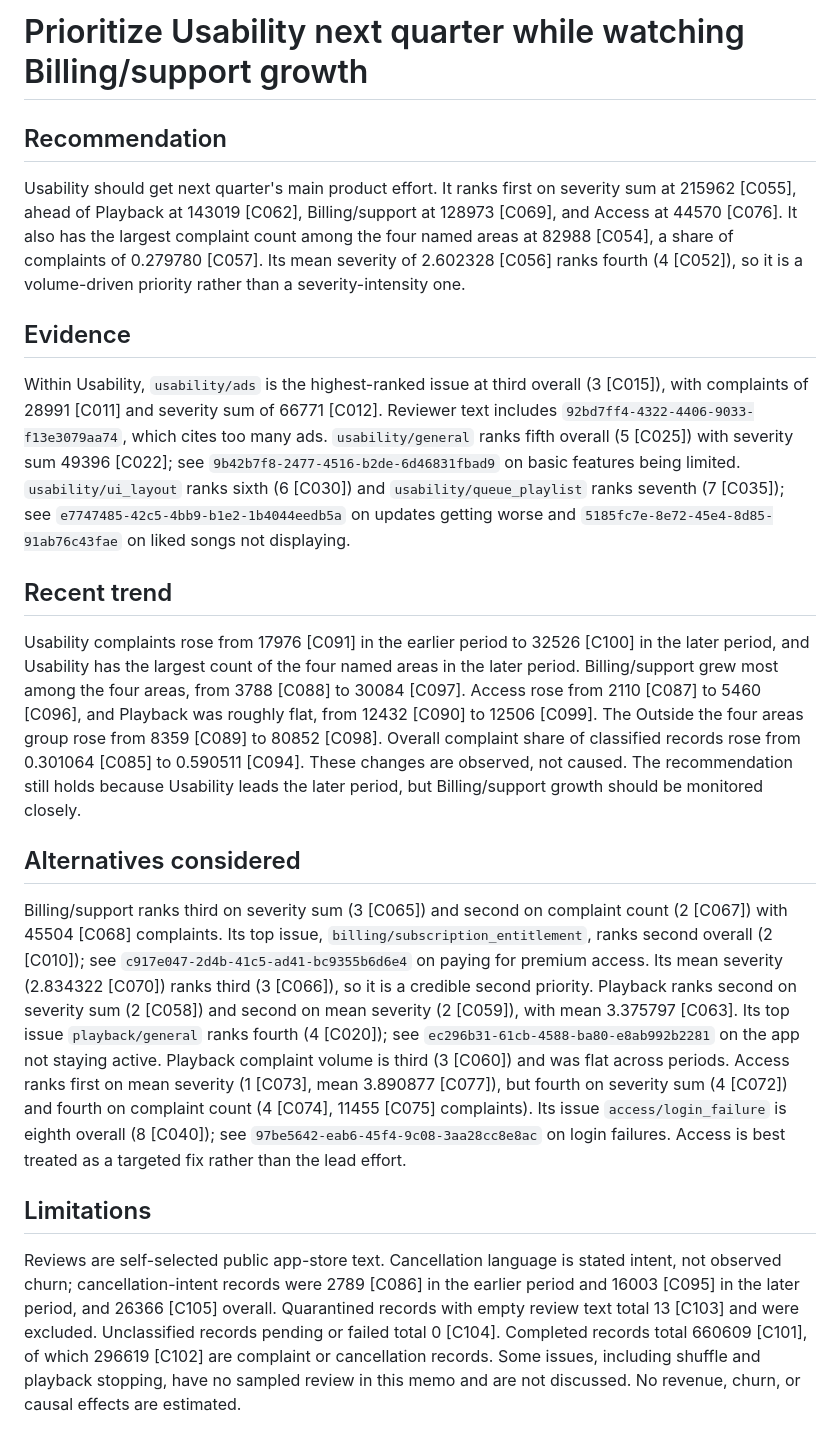
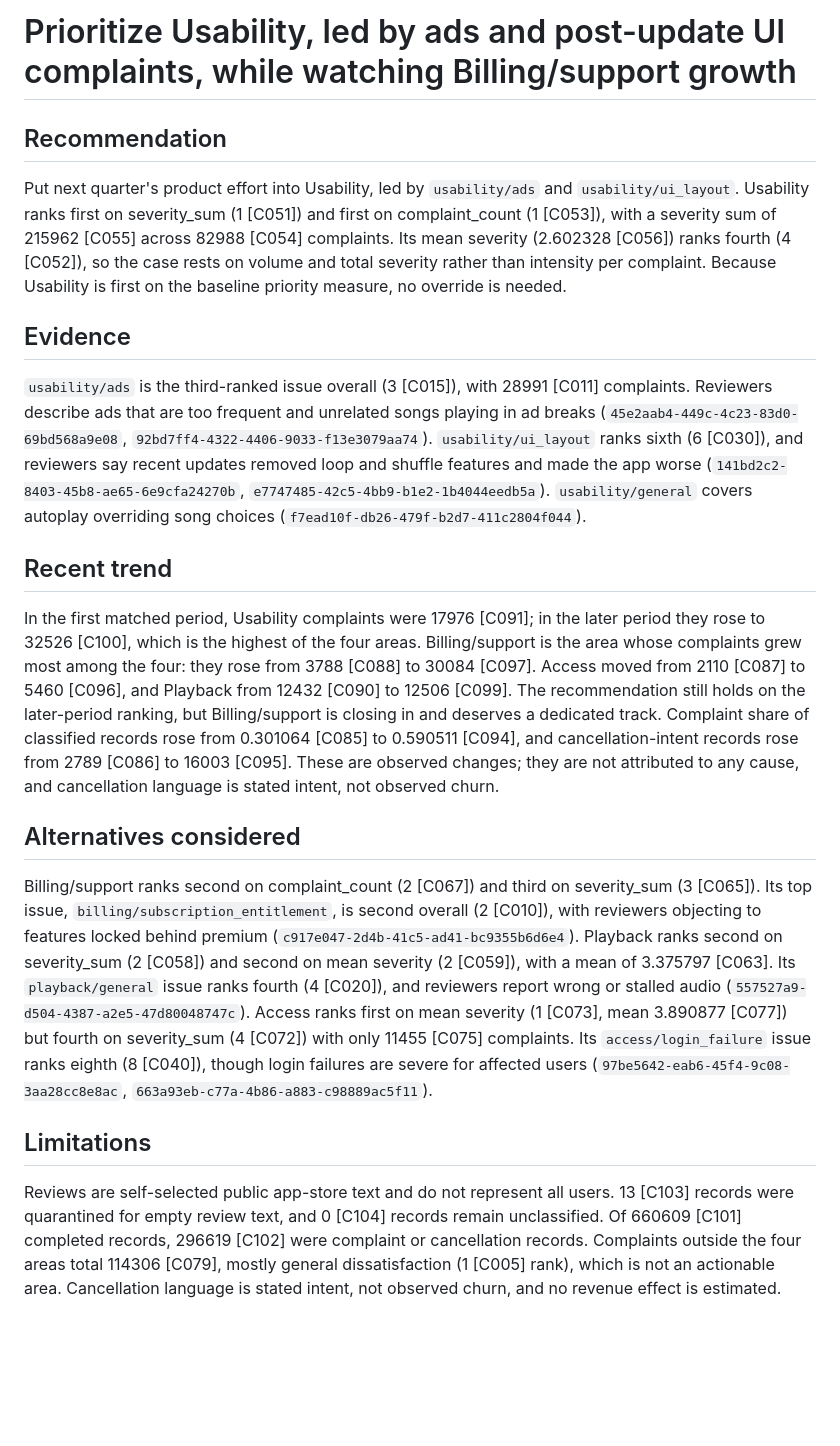
Before and after one commit to irenetong904/spotify-review-pipeline, a Markdown page: results/memo.md, the part around the change. Rendered like a GitHub page; blank space fills up the shorter version.

```diff
--- a/results/memo.md
+++ b/results/memo.md
@@ -1,16 +1,21 @@
-# Prioritize Usability next quarter while watching Billing/support growth
+# Prioritize Usability, led by ads and post-update UI complaints, while watching Billing/support growth
 
 ## Recommendation
-Usability should get next quarter's main product effort. It ranks first on severity sum at 215962 [C055], ahead of Playback at 143019 [C062], Billing/support at 128973 [C069], and Access at 44570 [C076]. It also has the largest complaint count among the four named areas at 82988 [C054], a share of complaints of 0.279780 [C057]. Its mean severity of 2.602328 [C056] ranks fourth (4 [C052]), so it is a volume-driven priority rather than a severity-intensity one.
+
+Put next quarter's product effort into Usability, led by `usability/ads` and `usability/ui_layout`. Usability ranks first on severity_sum (1 [C051]) and first on complaint_count (1 [C053]), with a severity sum of 215962 [C055] across 82988 [C054] complaints. Its mean severity (2.602328 [C056]) ranks fourth (4 [C052]), so the case rests on volume and total severity rather than intensity per complaint. Because Usability is first on the baseline priority measure, no override is needed.
 
 ## Evidence
-Within Usability, `usability/ads` is the highest-ranked issue at third overall (3 [C015]), with complaints of 28991 [C011] and severity sum of 66771 [C012]. Reviewer text includes `92bd7ff4-4322-4406-9033-f13e3079aa74`, which cites too many ads. `usability/general` ranks fifth overall (5 [C025]) with severity sum 49396 [C022]; see `9b42b7f8-2477-4516-b2de-6d46831fbad9` on basic features being limited. `usability/ui_layout` ranks sixth (6 [C030]) and `usability/queue_playlist` ranks seventh (7 [C035]); see `e7747485-42c5-4bb9-b1e2-1b4044eedb5a` on updates getting worse and `5185fc7e-8e72-45e4-8d85-91ab76c43fae` on liked songs not displaying.
+
+`usability/ads` is the third-ranked issue overall (3 [C015]), with 28991 [C011] complaints. Reviewers describe ads that are too frequent and unrelated songs playing in ad breaks (`45e2aab4-449c-4c23-83d0-69bd568a9e08`, `92bd7ff4-4322-4406-9033-f13e3079aa74`). `usability/ui_layout` ranks sixth (6 [C030]), and reviewers say recent updates removed loop and shuffle features and made the app worse (`141bd2c2-8403-45b8-ae65-6e9cfa24270b`, `e7747485-42c5-4bb9-b1e2-1b4044eedb5a`). `usability/general` covers autoplay overriding song choices (`f7ead10f-db26-479f-b2d7-411c2804f044`).
 
 ## Recent trend
-Usability complaints rose from 17976 [C091] in the earlier period to 32526 [C100] in the later period, and Usability has the largest count of the four named areas in the later period. Billing/support grew most among the four areas, from 3788 [C088] to 30084 [C097]. Access rose from 2110 [C087] to 5460 [C096], and Playback was roughly flat, from 12432 [C090] to 12506 [C099]. The Outside the four areas group rose from 8359 [C089] to 80852 [C098]. Overall complaint share of classified records rose from 0.301064 [C085] to 0.590511 [C094]. These changes are observed, not caused. The recommendation still holds because Usability leads the later period, but Billing/support growth should be monitored closely.
+
+In the first matched period, Usability complaints were 17976 [C091]; in the later period they rose to 32526 [C100], which is the highest of the four areas. Billing/support is the area whose complaints grew most among the four: they rose from 3788 [C088] to 30084 [C097]. Access moved from 2110 [C087] to 5460 [C096], and Playback from 12432 [C090] to 12506 [C099]. The recommendation still holds on the later-period ranking, but Billing/support is closing in and deserves a dedicated track. Complaint share of classified records rose from 0.301064 [C085] to 0.590511 [C094], and cancellation-intent records rose from 2789 [C086] to 16003 [C095]. These are observed changes; they are not attributed to any cause, and cancellation language is stated intent, not observed churn.
 
 ## Alternatives considered
-Billing/support ranks third on severity sum (3 [C065]) and second on complaint count (2 [C067]) with 45504 [C068] complaints. Its top issue, `billing/subscription_entitlement`, ranks second overall (2 [C010]); see `c917e047-2d4b-41c5-ad41-bc9355b6d6e4` on paying for premium access. Its mean severity (2.834322 [C070]) ranks third (3 [C066]), so it is a credible second priority. Playback ranks second on severity sum (2 [C058]) and second on mean severity (2 [C059]), with mean 3.375797 [C063]. Its top issue `playback/general` ranks fourth (4 [C020]); see `ec296b31-61cb-4588-ba80-e8ab992b2281` on the app not staying active. Playback complaint volume is third (3 [C060]) and was flat across periods. Access ranks first on mean severity (1 [C073], mean 3.890877 [C077]), but fourth on severity sum (4 [C072]) and fourth on complaint count (4 [C074], 11455 [C075] complaints). Its issue `access/login_failure` is eighth overall (8 [C040]); see `97be5642-eab6-45f4-9c08-3aa28cc8e8ac` on login failures. Access is best treated as a targeted fix rather than the lead effort.
+
+Billing/support ranks second on complaint_count (2 [C067]) and third on severity_sum (3 [C065]). Its top issue, `billing/subscription_entitlement`, is second overall (2 [C010]), with reviewers objecting to features locked behind premium (`c917e047-2d4b-41c5-ad41-bc9355b6d6e4`). Playback ranks second on severity_sum (2 [C058]) and second on mean severity (2 [C059]), with a mean of 3.375797 [C063]. Its `playback/general` issue ranks fourth (4 [C020]), and reviewers report wrong or stalled audio (`557527a9-d504-4387-a2e5-47d80048747c`). Access ranks first on mean severity (1 [C073], mean 3.890877 [C077]) but fourth on severity_sum (4 [C072]) with only 11455 [C075] complaints. Its `access/login_failure` issue ranks eighth (8 [C040]), though login failures are severe for affected users (`97be5642-eab6-45f4-9c08-3aa28cc8e8ac`, `663a93eb-c77a-4b86-a883-c98889ac5f11`).
 
 ## Limitations
-Reviews are self-selected public app-store text. Cancellation language is stated intent, not observed churn; cancellation-intent records were 2789 [C086] in the earlier period and 16003 [C095] in the later period, and 26366 [C105] overall. Quarantined records with empty review text total 13 [C103] and were excluded. Unclassified records pending or failed total 0 [C104]. Completed records total 660609 [C101], of which 296619 [C102] are complaint or cancellation records. Some issues, including shuffle and playback stopping, have no sampled review in this memo and are not discussed. No revenue, churn, or causal effects are estimated.
+
+Reviews are self-selected public app-store text and do not represent all users. 13 [C103] records were quarantined for empty review text, and 0 [C104] records remain unclassified. Of 660609 [C101] completed records, 296619 [C102] were complaint or cancellation records. Complaints outside the four areas total 114306 [C079], mostly general dissatisfaction (1 [C005] rank), which is not an actionable area. Cancellation language is stated intent, not observed churn, and no revenue effect is estimated.
```
Also changed, not shown: README.md (+19 -4 lines), docs/img/dashboard_full.png (added), 9 other files.
